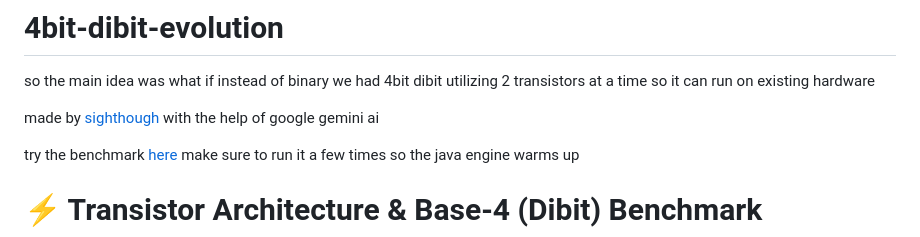
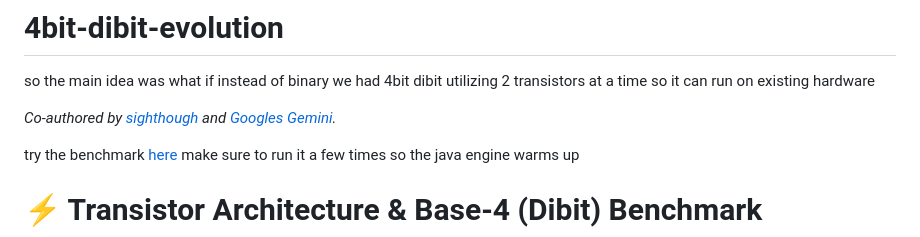
Before and after one commit to sighthough/4bit-dibit-evolution, a Markdown page: README.md, the part around the change. Rendered like a GitHub page.

Commit message:
Revise authorship credit in README
Updated the README to reflect co-authorship with Google Gemini AI.

```diff
--- a/README.md
+++ b/README.md
@@ -1,7 +1,7 @@
 # 4bit-dibit-evolution
 so the main idea was what if instead of binary we had 4bit dibit utilizing 2 transistors at a time so it can run on existing hardware
 
-made by [sighthough](https://youtu.be/UtPiUGwu-0Q) with the help of google gemini ai
+*Co-authored by [sighthough](https://youtu.be/UtPiUGwu-0Q) and [Googles Gemini](https://www.youtube.com/shorts/R3Qo4rBgrD8).*
 
 try the benchmark [here](https://sighthough.github.io/4bit-dibit-evolution/)
 make sure to run it a few times so the java engine warms up
```
